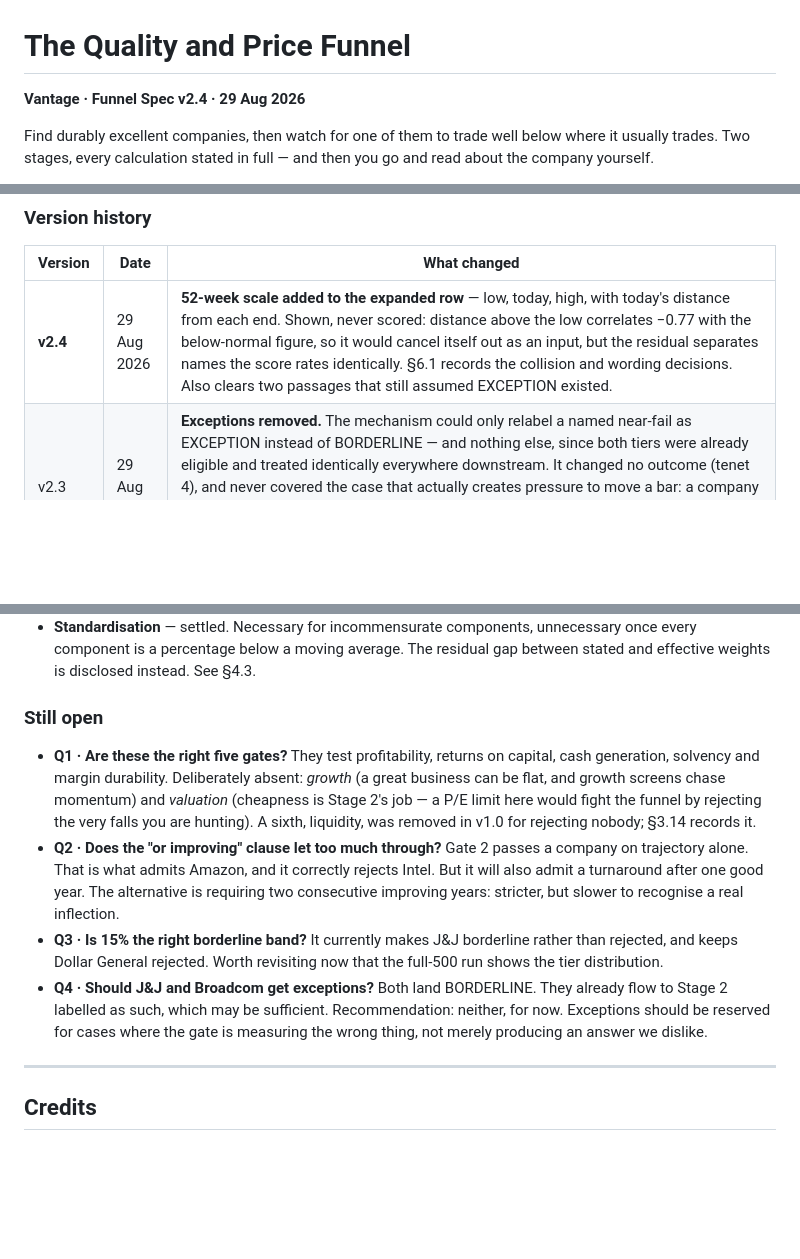
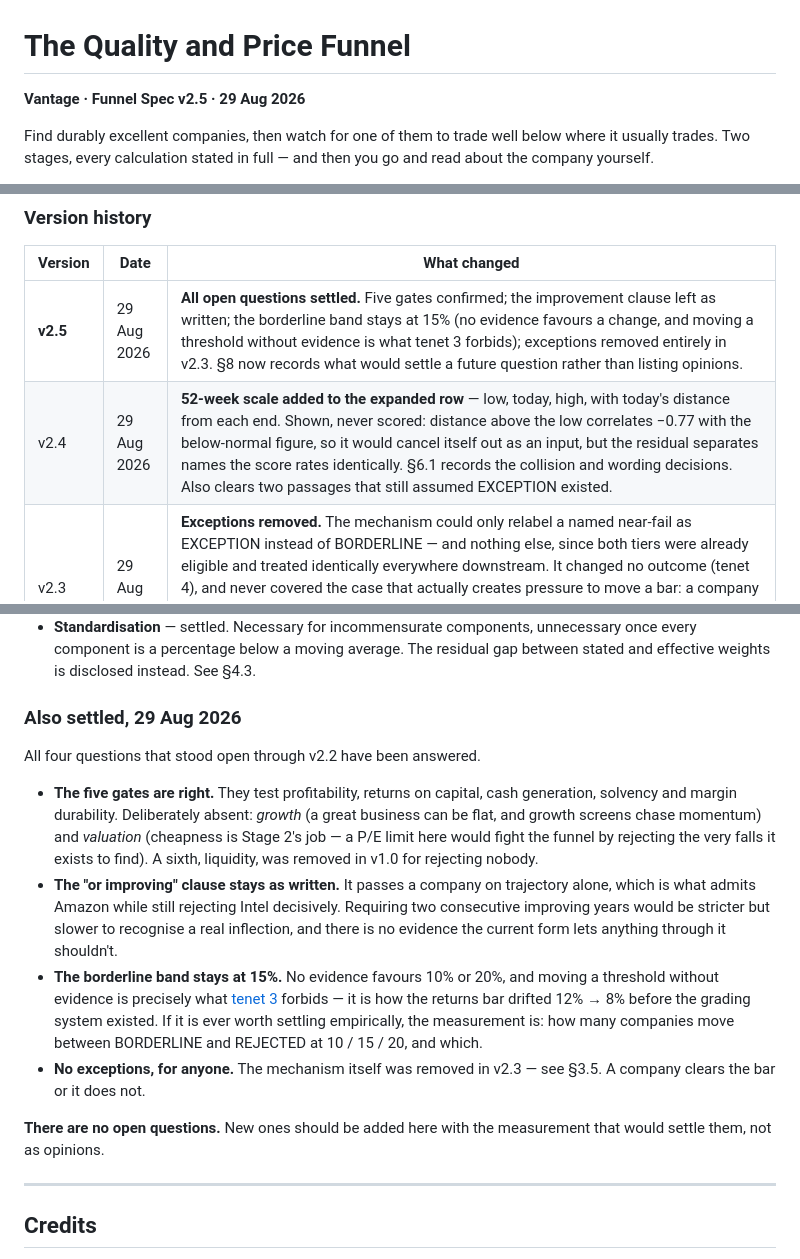
Before and after one commit to smunka42-gh/vantage, a Markdown page: docs/FUNNEL_SPEC.md, 3 parts joined by grey strips. Rendered like a GitHub page; blank space fills up the shorter version.

Commit message:
Settle the last open question (v2.5)
The 15% borderline band stays. There is no evidence favouring 10% or
20%, and moving a threshold without evidence is exactly what tenet 3
forbids -- it is how the returns bar drifted 12% to 8% before the
grading system existed.

That closes all four questions that stood open through v2.2: five gates
confirmed, the improvement clause left as written, the band at 15%,
exceptions removed in v2.3.

Section 8 now records what measurement would settle a future question
rather than listing opinions, so anything added there arrives with its
own test.

Co-Authored-By: Claude Opus 5 <noreply@anthropic.com>

```diff
--- a/docs/FUNNEL_SPEC.md
+++ b/docs/FUNNEL_SPEC.md
@@ -1,6 +1,6 @@
 # The Quality and Price Funnel
 
-**Vantage · Funnel Spec v2.4 · 29 Aug 2026**
+**Vantage · Funnel Spec v2.5 · 29 Aug 2026**
 
 Find durably excellent companies, then watch for one of them to trade
 well below where it usually trades. Two stages, every calculation stated
@@ -45,7 +45,8 @@ Each is documented below with the measurement that caught it.
 
 | Version | Date | What changed |
 |---|---|---|
-| **v2.4** | 29 Aug 2026 | **52-week scale added to the expanded row** — low, today, high, with today's distance from each end. Shown, never scored: distance above the low correlates −0.77 with the below-normal figure, so it would cancel itself out as an input, but the residual separates names the score rates identically. §6.1 records the collision and wording decisions. Also clears two passages that still assumed EXCEPTION existed. |
+| **v2.5** | 29 Aug 2026 | **All open questions settled.** Five gates confirmed; the improvement clause left as written; the borderline band stays at 15% (no evidence favours a change, and moving a threshold without evidence is what tenet 3 forbids); exceptions removed entirely in v2.3. §8 now records what would settle a future question rather than listing opinions. |
+| v2.4 | 29 Aug 2026 | **52-week scale added to the expanded row** — low, today, high, with today's distance from each end. Shown, never scored: distance above the low correlates −0.77 with the below-normal figure, so it would cancel itself out as an input, but the residual separates names the score rates identically. §6.1 records the collision and wording decisions. Also clears two passages that still assumed EXCEPTION existed. |
 | v2.3 | 29 Aug 2026 | **Exceptions removed.** The mechanism could only relabel a named near-fail as EXCEPTION instead of BORDERLINE — and nothing else, since both tiers were already eligible and treated identically everywhere downstream. It changed no outcome (tenet 4), and never covered the case that actually creates pressure to move a bar: a company you believe in that is REJECTED. An exception could only rescue a *near*-fail, and a single near-fail already yields BORDERLINE, which already passes through. Tenet 5 is now absolute: the company clears the bar or it does not. |
 | v2.2 | 29 Aug 2026 | **Published.** The page is generated from the scan by `scripts/build_site.py` and served by GitHub Pages from `docs/`, static by design so there is no process to sleep or wedge. A scheduled workflow rescans the full index through both stages each trading day an hour after the close, gating on **state rather than the clock** because GitHub delays scheduled runs — and refusing to publish a scan whose shape looks wrong. Adds §6 interface decisions taken during the build. |
 | v2.1 | 29 Aug 2026 | **"On sale" dropped as a phrase.** It claims a fall is a bargain, which this figure cannot know — the same objection that ruled out "discount". The flag now reads *more than 10% below its own normal*, and `ON_SALE` becomes `BELOW_NORMAL_BAR`. |
@@ -1105,28 +1106,32 @@ part in the funnel.
   average. The residual gap between stated and effective weights is
   disclosed instead. See §4.3.
 
-### Still open
+### Also settled, 29 Aug 2026
 
-- **Q1 · Are these the right five gates?** They test profitability,
-  returns on capital, cash generation, solvency and margin durability.
-  Deliberately absent: *growth* (a great business can be flat, and growth
-  screens chase momentum) and *valuation* (cheapness is Stage 2's job — a
-  P/E limit here would fight the funnel by rejecting the very falls you
-  are hunting). A sixth, liquidity, was removed in v1.0 for rejecting
-  nobody; §3.14 records it.
-- **Q2 · Does the "or improving" clause let too much through?** Gate 2
-  passes a company on trajectory alone. That is what admits Amazon, and
-  it correctly rejects Intel. But it will also admit a turnaround after
-  one good year. The alternative is requiring two consecutive improving
-  years: stricter, but slower to recognise a real inflection.
-- **Q3 · Is 15% the right borderline band?** It currently makes J&J
-  borderline rather than rejected, and keeps Dollar General rejected.
-  Worth revisiting now that the full-500 run shows the tier distribution.
-- **Q4 · Should J&J and Broadcom get exceptions?** Both land BORDERLINE.
-  They already flow to Stage 2 labelled as such, which may be
-  sufficient. Recommendation: neither, for now. Exceptions should be
-  reserved for cases where the gate is measuring the wrong thing, not
-  merely producing an answer we dislike.
+All four questions that stood open through v2.2 have been answered.
+
+- **The five gates are right.** They test profitability, returns on
+  capital, cash generation, solvency and margin durability. Deliberately
+  absent: *growth* (a great business can be flat, and growth screens
+  chase momentum) and *valuation* (cheapness is Stage 2's job — a P/E
+  limit here would fight the funnel by rejecting the very falls it exists
+  to find). A sixth, liquidity, was removed in v1.0 for rejecting nobody.
+- **The "or improving" clause stays as written.** It passes a company on
+  trajectory alone, which is what admits Amazon while still rejecting
+  Intel decisively. Requiring two consecutive improving years would be
+  stricter but slower to recognise a real inflection, and there is no
+  evidence the current form lets anything through it shouldn't.
+- **The borderline band stays at 15%.** No evidence favours 10% or 20%,
+  and moving a threshold without evidence is precisely what
+  [tenet 3](../TENETS.md) forbids — it is how the returns bar drifted
+  12% → 8% before the grading system existed. If it is ever worth
+  settling empirically, the measurement is: how many companies move
+  between BORDERLINE and REJECTED at 10 / 15 / 20, and which.
+- **No exceptions, for anyone.** The mechanism itself was removed in
+  v2.3 — see §3.5. A company clears the bar or it does not.
+
+**There are no open questions.** New ones should be added here with the
+measurement that would settle them, not as opinions.
 
 ---
 
```
